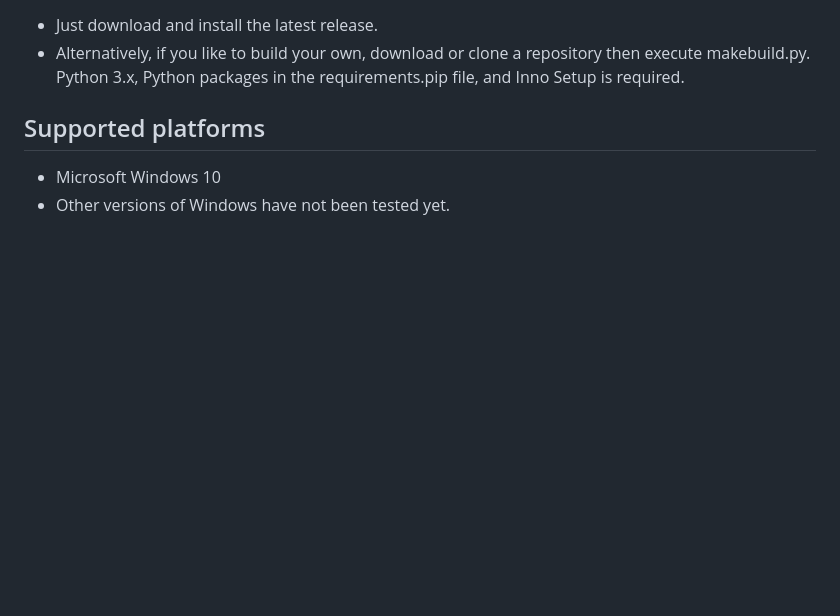
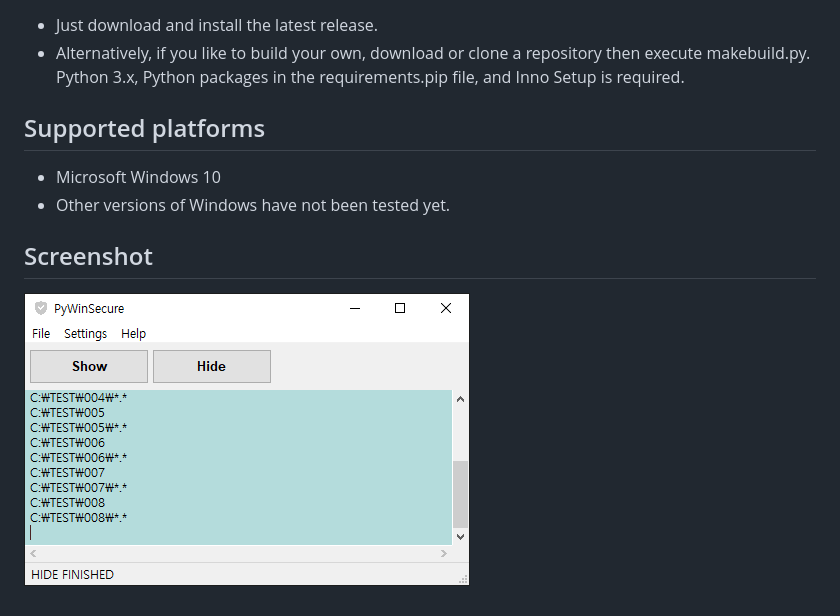
Before and after one commit to peppy0510/PyWinSecure, a Markdown page: README.md, the part around the change. Rendered like a GitHub page; pictures changed too: assets/images/screenshot-001.png (added); blank space fills up the shorter version.

Commit message:
screenshot

```diff
--- a/README.md
+++ b/README.md
@@ -14,3 +14,7 @@
 
 * Microsoft Windows 10
 * Other versions of Windows have not been tested yet.
+
+## Screenshot
+
+![screenshot](/assets/images/screenshot-001.png)
```
Also changed, not shown: 3 other files.
